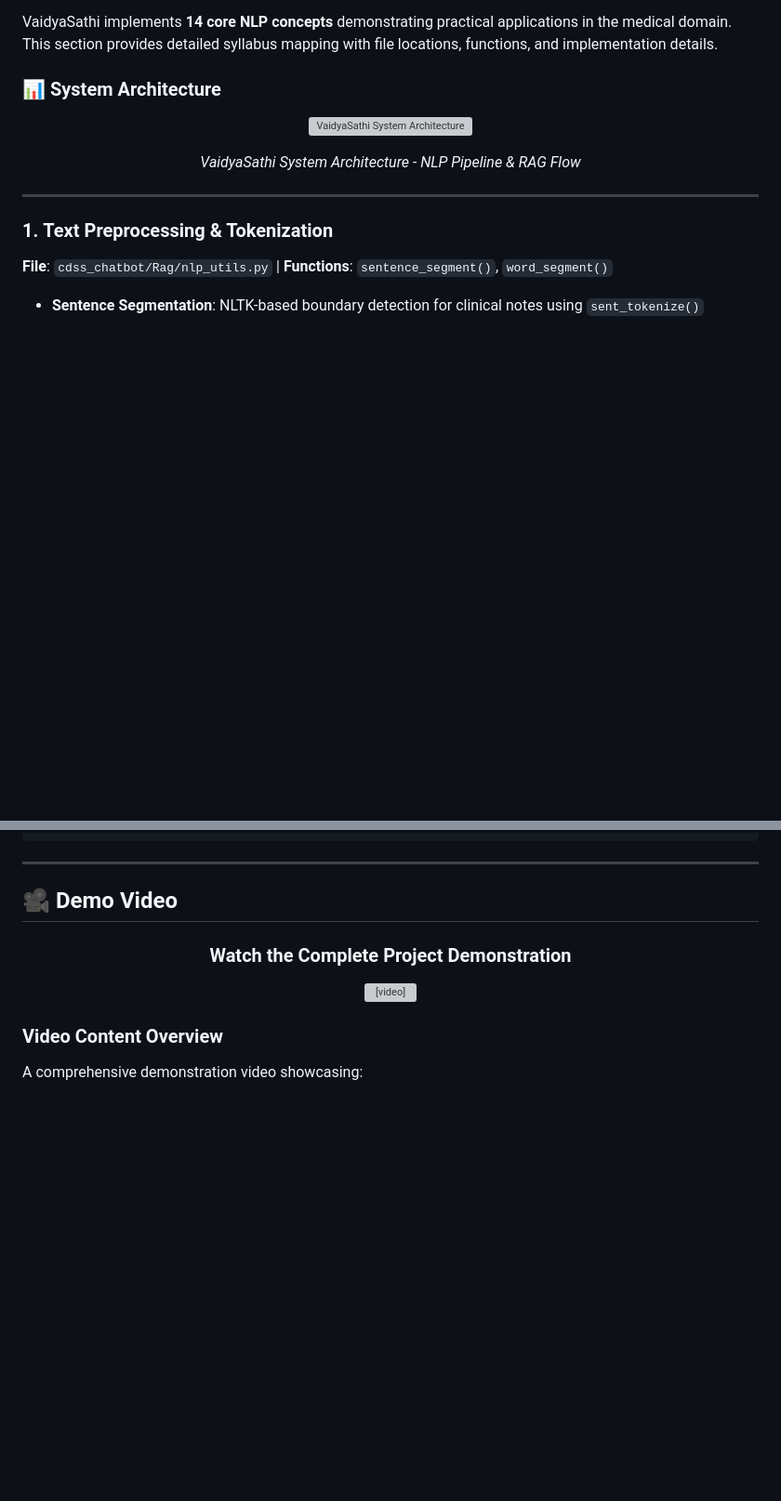
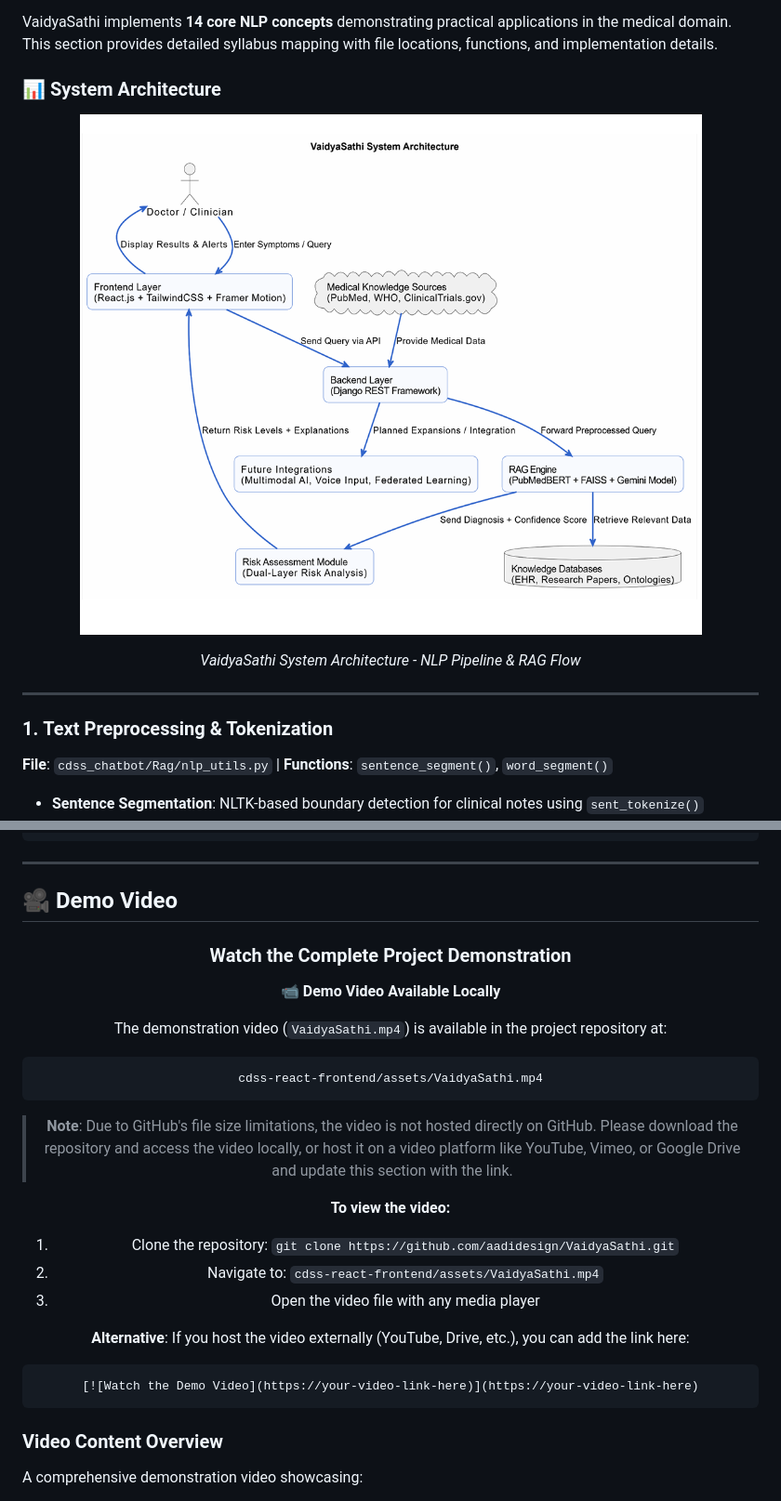
Before and after one commit to aadidesign/VaidyaSathi, a Markdown page: README.md, 2 parts joined by grey strips. Shown: that part at 93% size. GitHub-like rendering; pictures changed too: cdss-react-frontend/assets/vs_system_architecture.png (added); blank space fills up the shorter version; grey boxes are pictures that could not be loaded.

Commit message:
Fix README: Update image path for GitHub, add system architecture diagram, update video instructions

````diff
--- a/README.md
+++ b/README.md
@@ -336,7 +336,7 @@ VaidyaSathi implements **14 core NLP concepts** demonstrating practical applicat
 
 <div align="center">
 
-![VaidyaSathi System Architecture](cdss-react-frontend/assets/vs_system_architecture.png)
+![VaidyaSathi System Architecture](./cdss-react-frontend/assets/vs_system_architecture.png)
 
 *VaidyaSathi System Architecture - NLP Pipeline & RAG Flow*
 
@@ -984,10 +984,24 @@ The frontend communicates with the backend via API calls, so both must be runnin
 
 ### Watch the Complete Project Demonstration
 
-<video width="800" controls>
-  <source src="cdss-react-frontend/assets/VaidyaSathi.mp4" type="video/mp4">
-  Your browser does not support the video tag.
-</video>
+**📹 Demo Video Available Locally**
+
+The demonstration video (`VaidyaSathi.mp4`) is available in the project repository at:
+```
+cdss-react-frontend/assets/VaidyaSathi.mp4
+```
+
+> **Note**: Due to GitHub's file size limitations, the video is not hosted directly on GitHub. Please download the repository and access the video locally, or host it on a video platform like YouTube, Vimeo, or Google Drive and update this section with the link.
+
+**To view the video:**
+1. Clone the repository: `git clone https://github.com/aadidesign/VaidyaSathi.git`
+2. Navigate to: `cdss-react-frontend/assets/VaidyaSathi.mp4`
+3. Open the video file with any media player
+
+**Alternative**: If you host the video externally (YouTube, Drive, etc.), you can add the link here:
+```markdown
+[![Watch the Demo Video](https://your-video-link-here)](https://your-video-link-here)
+```
 
 </div>
 
````
